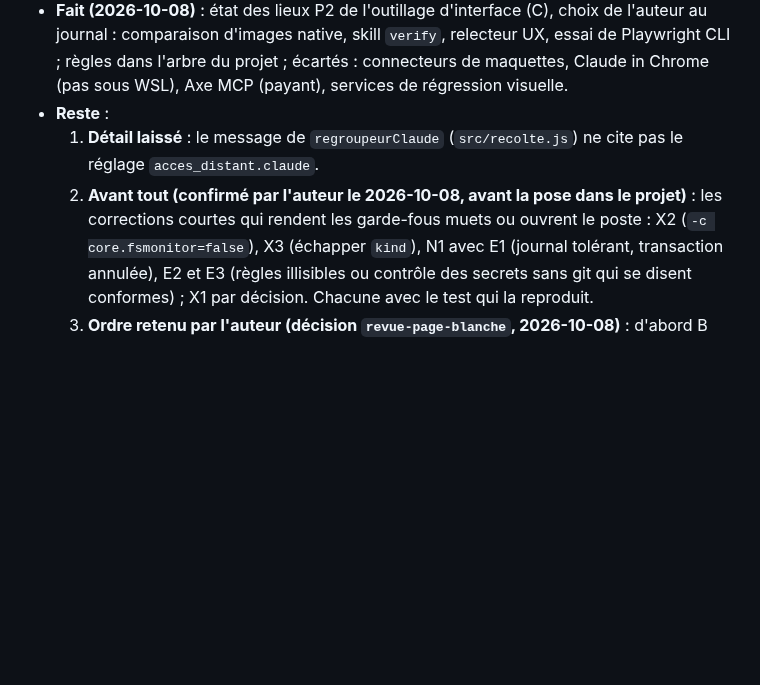
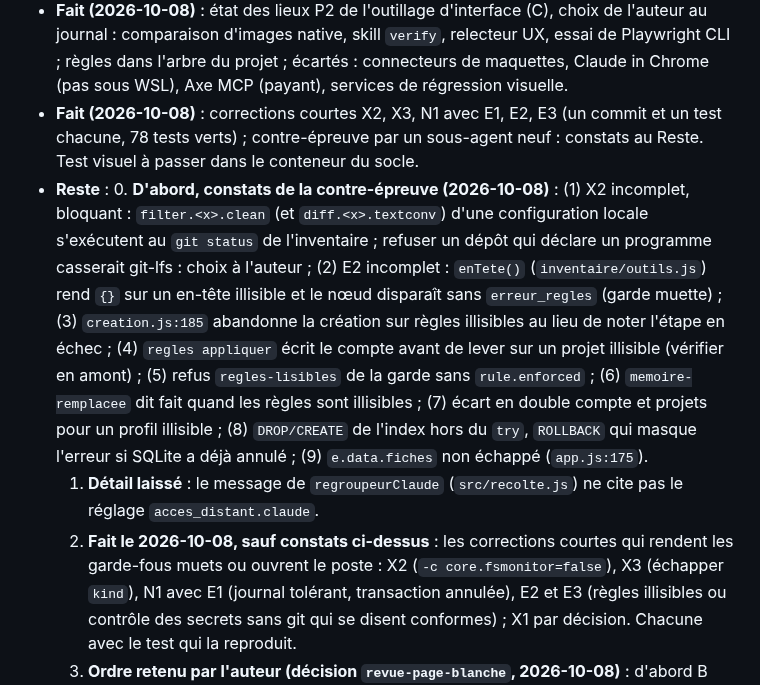
Before and after one commit to Movida/holarch-socle, a Markdown page: arbre/conception/etape-3-regles-projets.md, the part around the change. Rendered like a GitHub page; blank space fills up the shorter version.

```diff
--- a/arbre/conception/etape-3-regles-projets.md
+++ b/arbre/conception/etape-3-regles-projets.md
@@ -871,10 +871,21 @@ suivantes) : une consigne récoltée et approuvée n'est plus redite ensuite.
 - **Fait (2026-10-08)** : état des lieux P2 de l'outillage d'interface (C), choix de l'auteur au journal : comparaison
   d'images native, skill `verify`, relecteur UX, essai de Playwright CLI ; règles dans l'arbre du projet ; écartés :
   connecteurs de maquettes, Claude in Chrome (pas sous WSL), Axe MCP (payant), services de régression visuelle.
+- **Fait (2026-10-08)** : corrections courtes X2, X3, N1 avec E1, E2, E3 (un commit et un test chacune, 78 tests verts) ;
+  contre-épreuve par un sous-agent neuf : constats au Reste. Test visuel à passer dans le conteneur du socle.
 - **Reste** :
+  0. **D'abord, constats de la contre-épreuve (2026-10-08)** : (1) X2 incomplet, bloquant : `filter.<x>.clean` (et
+     `diff.<x>.textconv`) d'une configuration locale s'exécutent au `git status` de l'inventaire ; refuser un dépôt qui
+     déclare un programme casserait git-lfs : choix à l'auteur ; (2) E2 incomplet : `enTete()` (`inventaire/outils.js`)
+     rend `{}` sur un en-tête illisible et le nœud disparaît sans `erreur_regles` (garde muette) ; (3) `creation.js:185`
+     abandonne la création sur règles illisibles au lieu de noter l'étape en échec ; (4) `regles appliquer` écrit le
+     compte avant de lever sur un projet illisible (vérifier en amont) ; (5) refus `regles-lisibles` de la garde sans
+     `rule.enforced` ; (6) `memoire-remplacee` dit fait quand les règles sont illisibles ; (7) écart en double compte et
+     projets pour un profil illisible ; (8) `DROP/CREATE` de l'index hors du `try`, `ROLLBACK` qui masque l'erreur si
+     SQLite a déjà annulé ; (9) `e.data.fiches` non échappé (`app.js:175`).
   1. **Détail laissé** : le message de `regroupeurClaude` (`src/recolte.js`) ne cite pas le réglage
      `acces_distant.claude`.
-  0. **Avant tout (confirmé par l'auteur le 2026-10-08, avant la pose dans le projet)** : les corrections courtes qui rendent les
+  0. **Fait le 2026-10-08, sauf constats ci-dessus** : les corrections courtes qui rendent les
      garde-fous muets ou ouvrent le poste : X2 (`-c core.fsmonitor=false`), X3 (échapper `kind`), N1 avec E1 (journal
      tolérant, transaction annulée), E2 et E3 (règles illisibles ou contrôle des secrets sans git qui se disent
      conformes) ; X1 par décision. Chacune avec le test qui la reproduit.
```
Also changed, not shown: arbre/log.md (+17 -0 lines).
